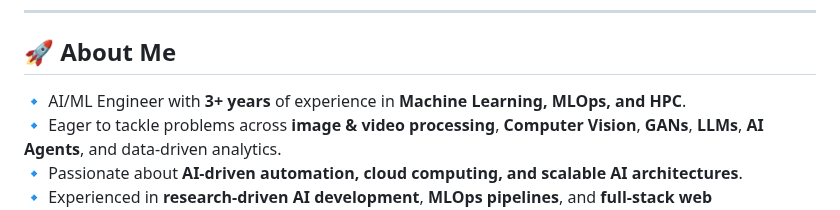
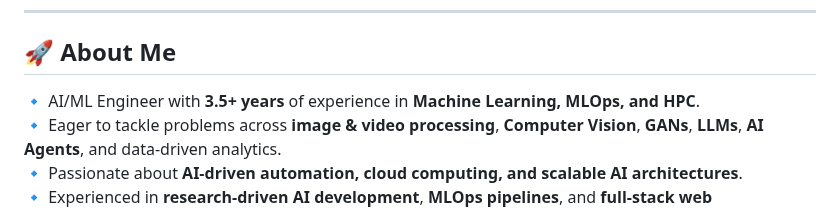
Before and after one commit to RaghavaAlajangi/RaghavaAlajangi, a Markdown page: README.md, the part around the change. Rendered like a GitHub page.

```diff
--- a/README.md
+++ b/README.md
@@ -18,7 +18,7 @@ AI/ML Engineer | MLOps | Azure Certified | Computer Vision
 ---
 
 ## 🚀 About Me
-🔹 AI/ML Engineer with **3+ years** of experience in **Machine Learning, MLOps, and HPC**.
+🔹 AI/ML Engineer with **3.5+ years** of experience in **Machine Learning, MLOps, and HPC**.
 🔹 Eager to tackle problems across **image & video processing**, **Computer Vision**, **GANs**, **LLMs**, **AI Agents**, and data-driven analytics.
 🔹 Passionate about **AI-driven automation, cloud computing, and scalable AI architectures**.
 🔹 Experienced in **research-driven AI development**, **MLOps pipelines**, and **full-stack web applications**.
```
